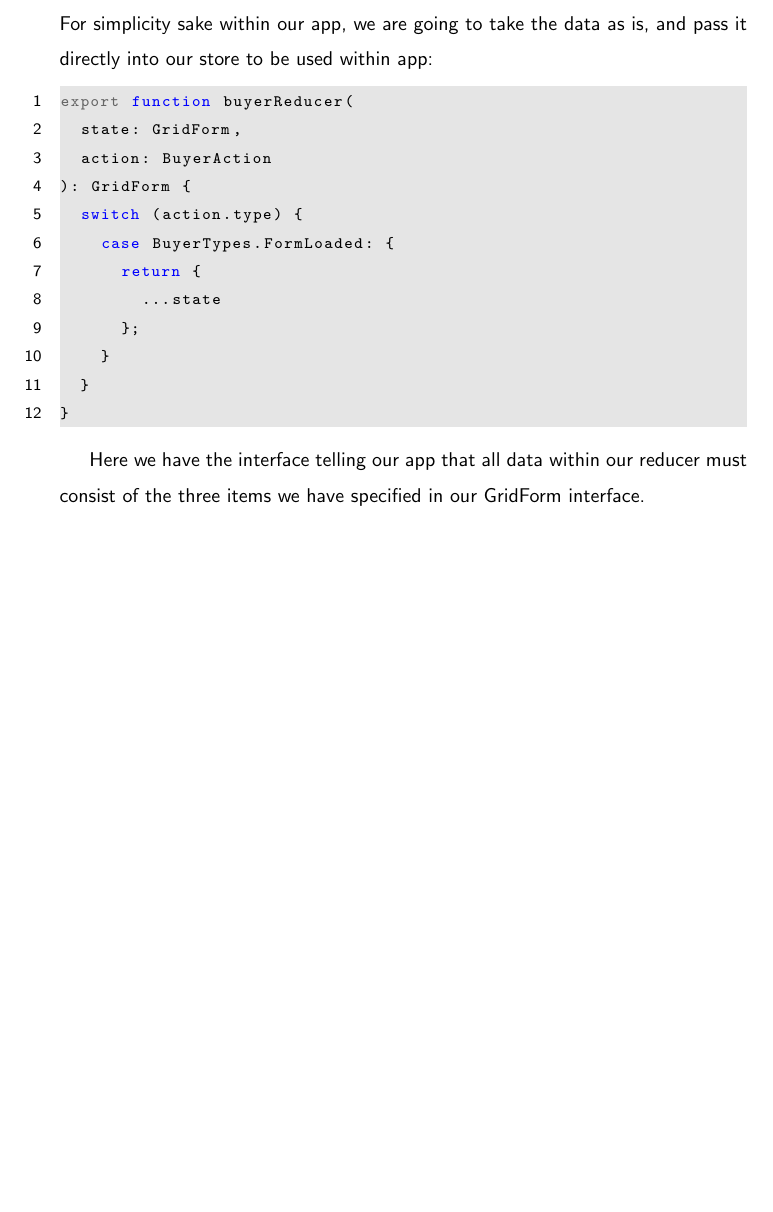
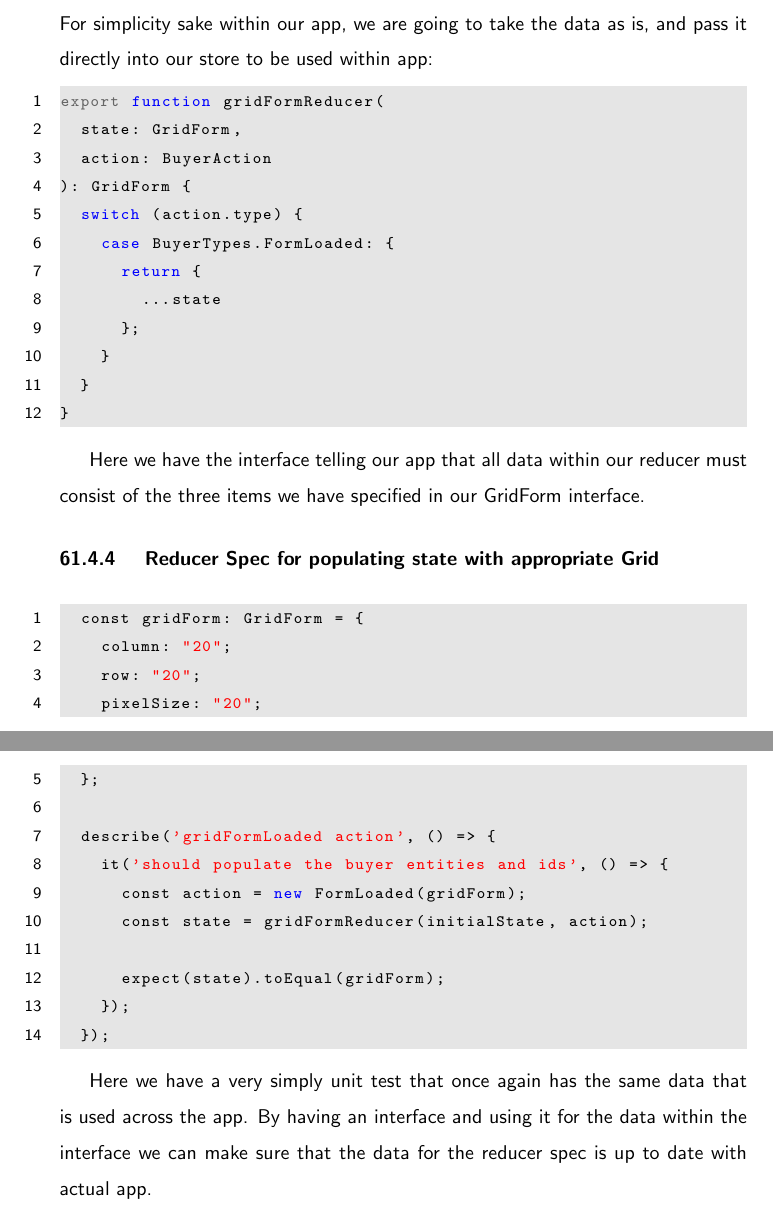
Before and after one commit to razroo/angular-content, a LaTeX document (main.tex, which reads unit-testing/interfaces-and-unit-testing/interfaces-and-unit-testing.tex): part of page 162 of 217 before the commit and two parts of pages 162 and 163 of 218 after it, the two joined at a grey line, cut so that both start at the same text, the shorter picture padded with empty space. Compiled offline with pdfLaTeX.

Commit message:
Create content for using an interface with a reducer spec.

```diff
--- a/unit-testing/interfaces-and-unit-testing/interfaces-and-unit-testing.tex
+++ b/unit-testing/interfaces-and-unit-testing/interfaces-and-unit-testing.tex
@@ -146,7 +146,7 @@ data mocks are up to data as well.
 For simplicity sake within our app, we are going to take the data as is, and
 pass it directly into our store to be used within app:
 \begin{lstlisting}
-export function buyerReducer(
+export function gridFormReducer(
   state: GridForm,
   action: BuyerAction
 ): GridForm {
@@ -162,3 +162,26 @@ export function buyerReducer(
 
 Here we have the interface telling our app that all data within our reducer
 must consist of the three items we have specified in our GridForm interface.
+
+\subsubsection{ Reducer Spec for populating state with appropriate Grid }
+\begin{lstlisting}
+  const gridForm: GridForm = {
+    column: "20";
+    row: "20";
+    pixelSize: "20";
+  };
+
+  describe('gridFormLoaded action', () => {
+    it('should populate the buyer entities and ids', () => {
+      const action = new FormLoaded(gridForm);
+      const state = gridFormReducer(initialState, action);
+
+      expect(state).toEqual(gridForm);
+    });
+  });
+\end{lstlisting}
+
+Here we have a very simply unit test that once again has the same data that is
+used across the app. By having an interface and using it for the data within the
+interface we can make sure that the data for the reducer spec is up to date with
+actual app.
```
